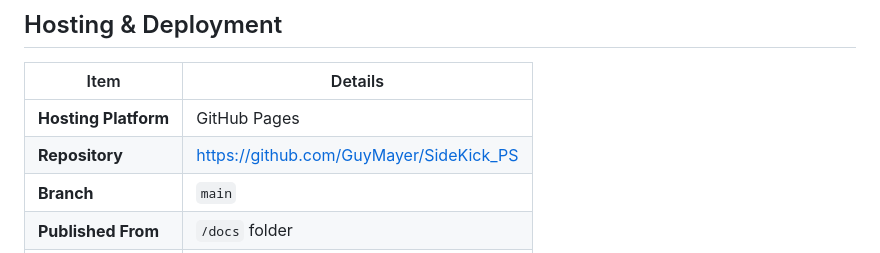
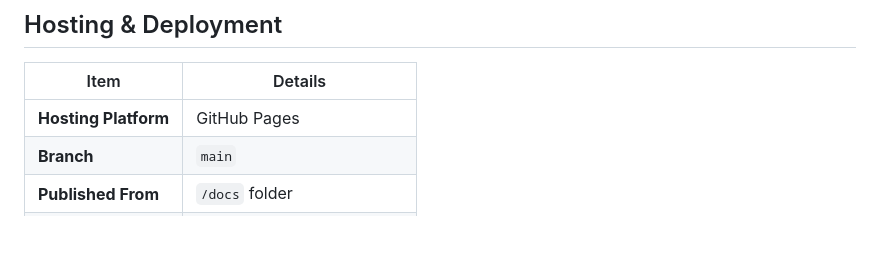
Before and after one commit to GuyMayer/SideKick_PS, a Markdown page: docs/WEBSITE_TECHNICAL_INFO.md, the part around the change. Drawn GitHub-style; blank space fills up the shorter version.

Commit message:
Remove private repo link from docs

```diff
--- a/docs/WEBSITE_TECHNICAL_INFO.md
+++ b/docs/WEBSITE_TECHNICAL_INFO.md
@@ -15,7 +15,6 @@
 | Item | Details |
 |------|---------|
 | **Hosting Platform** | GitHub Pages |
-| **Repository** | https://github.com/GuyMayer/SideKick_PS |
 | **Branch** | `main` |
 | **Published From** | `/docs` folder |
 | **Custom Domain** | sidekick.zoom-photo.uk |
```
